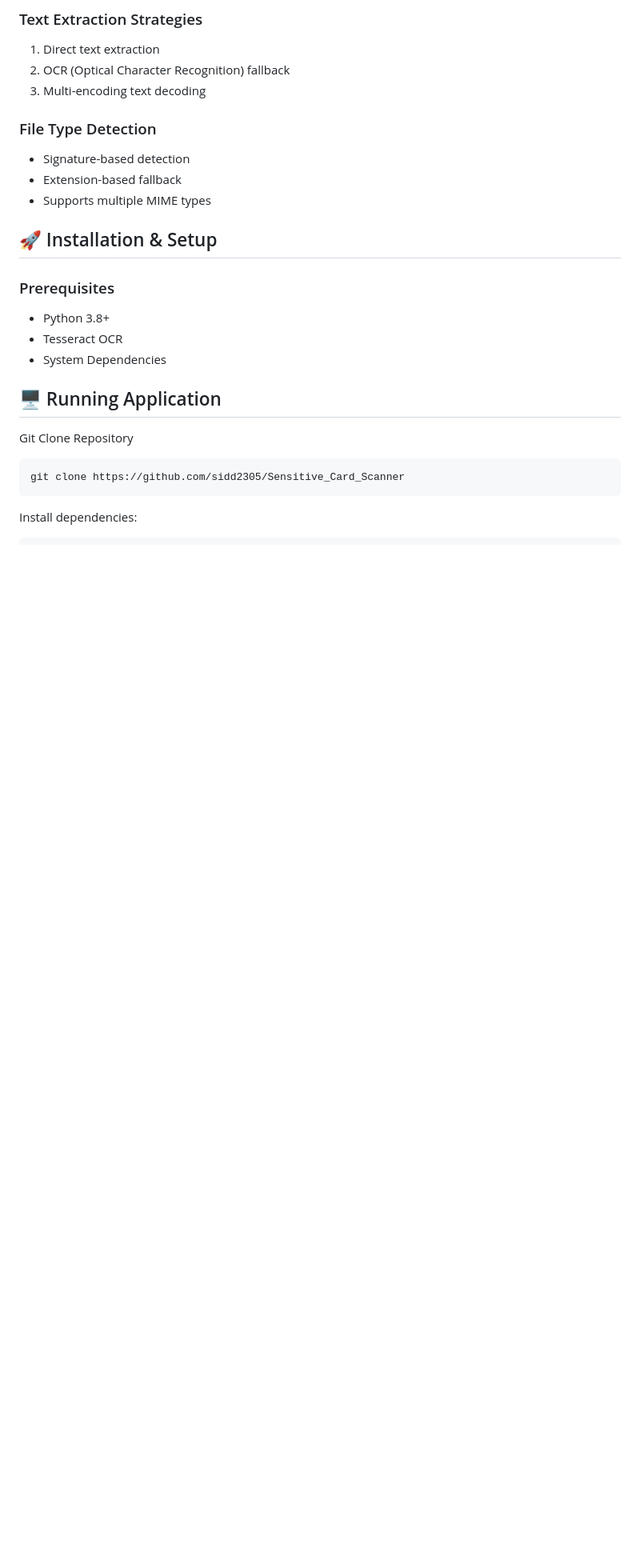
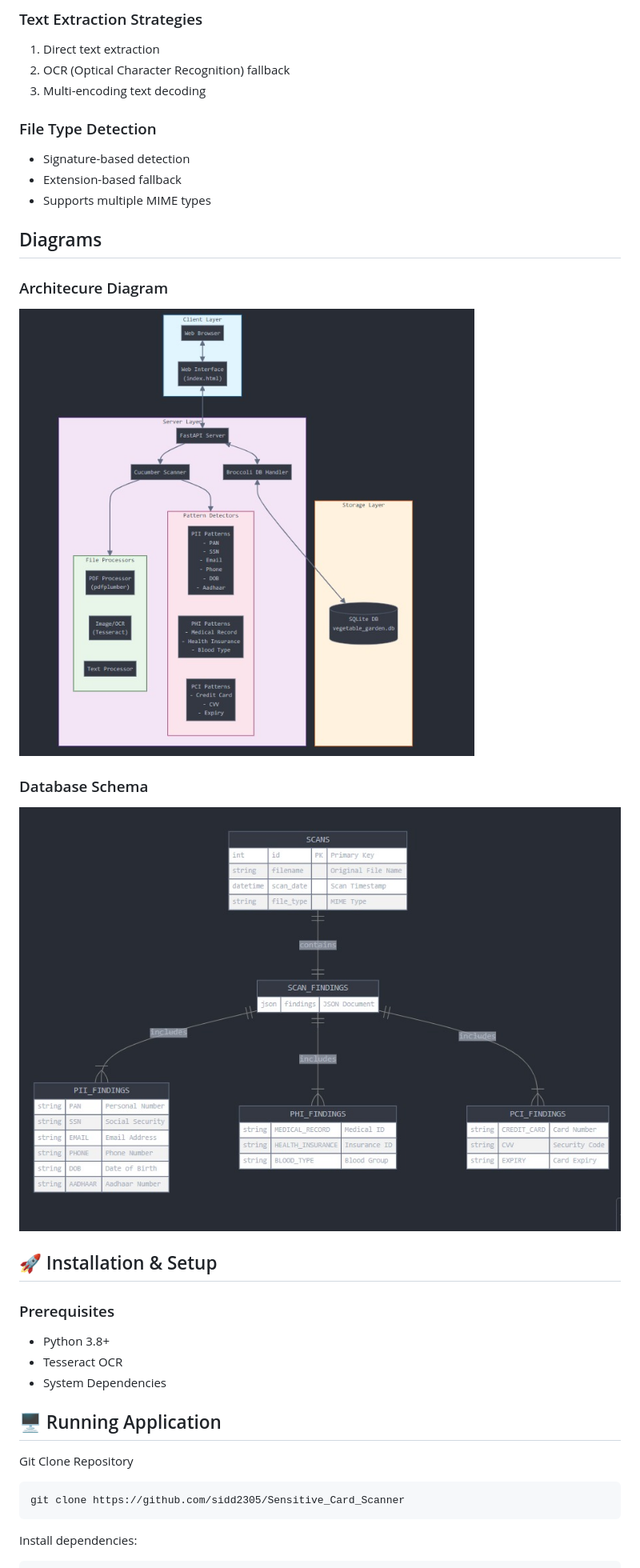
Before and after one commit to sidd2305/Sensitive_Card_Scanner, a Markdown page: README.md, the part around the change. Shown: that part at 80% size. Drawn GitHub-style; blank space fills up the shorter version.

```diff
--- a/README.md
+++ b/README.md
@@ -81,6 +81,14 @@ A sophisticated FastAPI-powered application designed to detect and analyze sensi
 - Extension-based fallback
 - Supports multiple MIME types
 
+## Diagrams
+
+### Architecure Diagram
+![Architecture Diagram](Photo_Readme/a.jpg)
+
+### Database Schema
+![Databas Schema](Photo_Readme/b.jpg)
+
 ## 🚀 Installation & Setup
 
 ### Prerequisites
```
